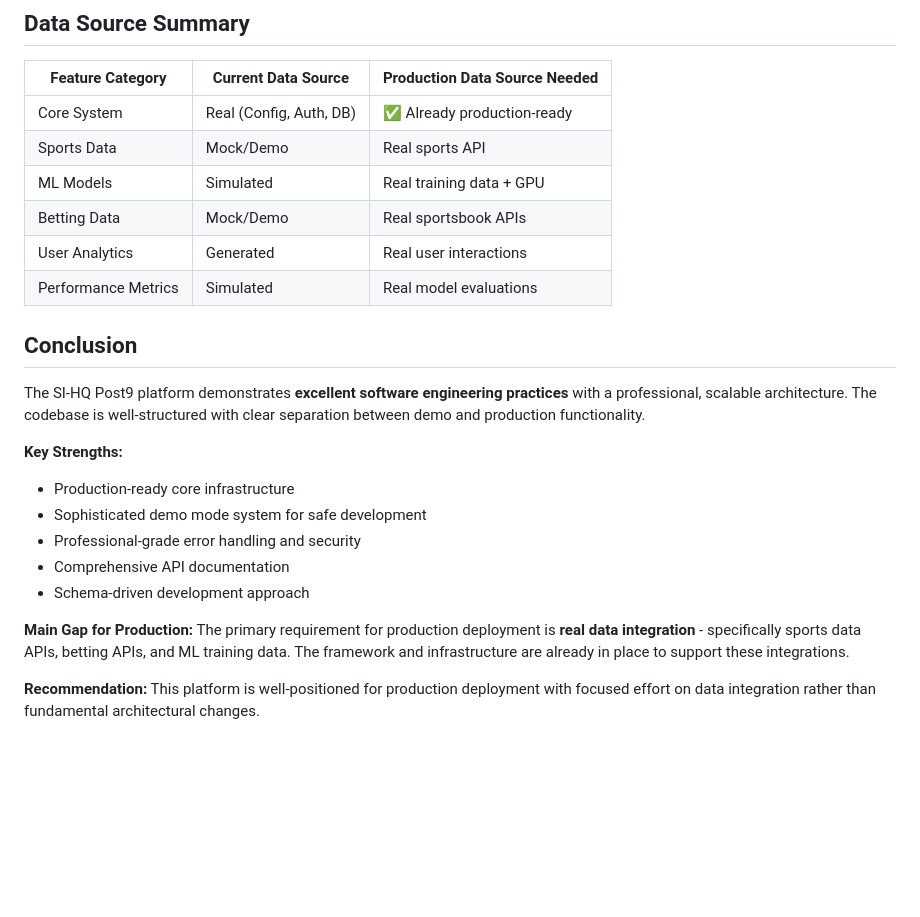
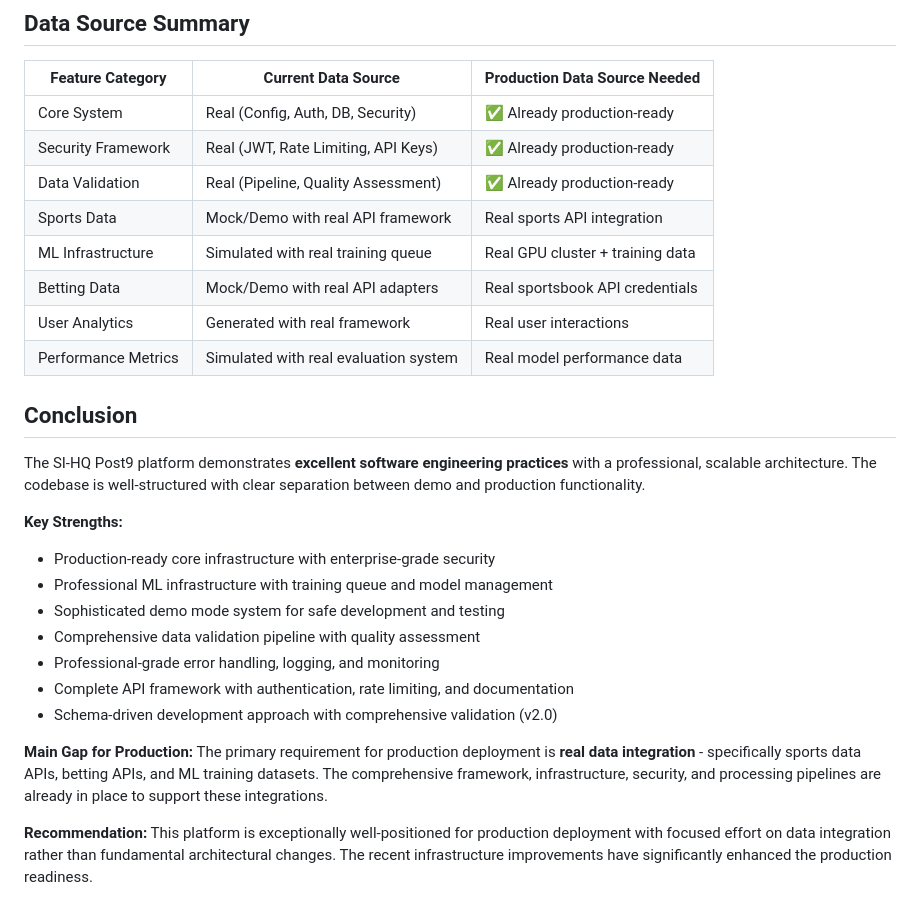
Before and after one commit to jslimak2/SI-HQ, a Markdown page: FEATURE_ANALYSIS_REPORT.md, the part around one of its changes. Rendered like a GitHub page; blank space fills up the shorter version.

```diff
--- a/FEATURE_ANALYSIS_REPORT.md
+++ b/FEATURE_ANALYSIS_REPORT.md
@@ -199,25 +218,29 @@ These features exist primarily for demonstration purposes:
 
 | Feature Category | Current Data Source | Production Data Source Needed |
 |------------------|-------------------|------------------------------|
-| Core System | Real (Config, Auth, DB) | ✅ Already production-ready |
-| Sports Data | Mock/Demo | Real sports API |
-| ML Models | Simulated | Real training data + GPU |
-| Betting Data | Mock/Demo | Real sportsbook APIs |
-| User Analytics | Generated | Real user interactions |
-| Performance Metrics | Simulated | Real model evaluations |
+| Core System | Real (Config, Auth, DB, Security) | ✅ Already production-ready |
+| Security Framework | Real (JWT, Rate Limiting, API Keys) | ✅ Already production-ready |
+| Data Validation | Real (Pipeline, Quality Assessment) | ✅ Already production-ready |
+| Sports Data | Mock/Demo with real API framework | Real sports API integration |
+| ML Infrastructure | Simulated with real training queue | Real GPU cluster + training data |
+| Betting Data | Mock/Demo with real API adapters | Real sportsbook API credentials |
+| User Analytics | Generated with real framework | Real user interactions |
+| Performance Metrics | Simulated with real evaluation system | Real model performance data |
 
 ## Conclusion
 
 The SI-HQ Post9 platform demonstrates **excellent software engineering practices** with a professional, scalable architecture. The codebase is well-structured with clear separation between demo and production functionality.
 
 **Key Strengths:**
-- Production-ready core infrastructure
-- Sophisticated demo mode system for safe development
-- Professional-grade error handling and security
-- Comprehensive API documentation
-- Schema-driven development approach
+- Production-ready core infrastructure with enterprise-grade security
+- Professional ML infrastructure with training queue and model management
+- Sophisticated demo mode system for safe development and testing
+- Comprehensive data validation pipeline with quality assessment
+- Professional-grade error handling, logging, and monitoring
+- Complete API framework with authentication, rate limiting, and documentation
+- Schema-driven development approach with comprehensive validation (v2.0)
 
 **Main Gap for Production:**
-The primary requirement for production deployment is **real data integration** - specifically sports data APIs, betting APIs, and ML training data. The framework and infrastructure are already in place to support these integrations.
+The primary requirement for production deployment is **real data integration** - specifically sports data APIs, betting APIs, and ML training datasets. The comprehensive framework, infrastructure, security, and processing pipelines are already in place to support these integrations.
 
-**Recommendation:** This platform is well-positioned for production deployment with focused effort on data integration rather than fundamental architectural changes.
+**Recommendation:** This platform is exceptionally well-positioned for production deployment with focused effort on data integration rather than fundamental architectural changes. The recent infrastructure improvements have significantly enhanced the production readiness.
```
Also changed, not shown: other parts of FEATURE_ANALYSIS_REPORT.md (+60 -41 lines), PRODUCTION_READINESS_MATRIX.md (+68 -54 lines).
